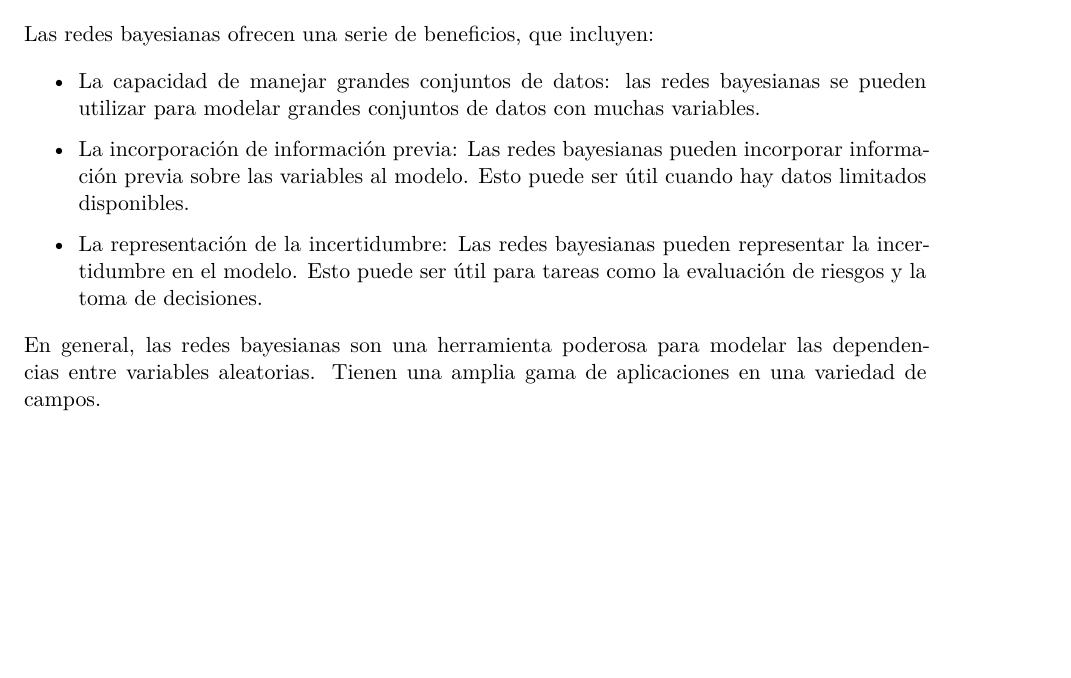
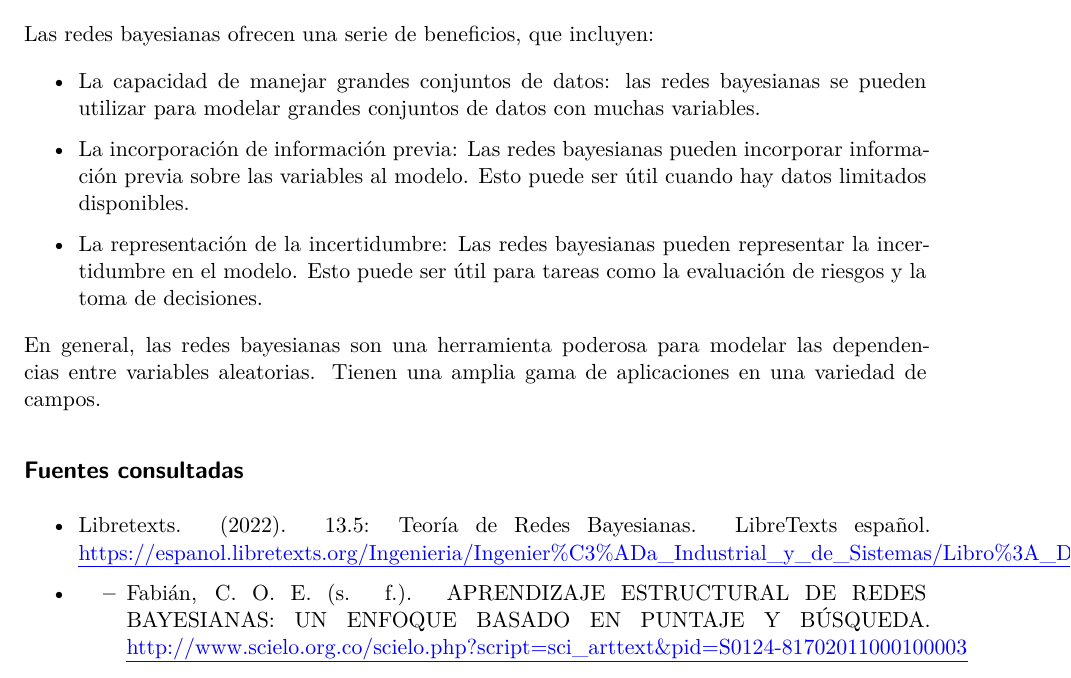
Before and after one commit to IA-UPS/RESUMEN_ULLOA-RAMON, a Quarto document (RESUMEN REDES BAYESIANAS_VALERIAULLOA-NAYELIRAMON.qmd): part of page 3 of 3, cut so that both start at the same text, the shorter picture padded with empty space. Rendered offline with R 4.5, knitr and Pandoc in place of Quarto, then LaTeX, with nearby package versions.

Commit message:
Add files via upload

```diff
--- a/RESUMEN REDES BAYESIANAS_VALERIAULLOA-NAYELIRAMON.qmd
+++ b/RESUMEN REDES BAYESIANAS_VALERIAULLOA-NAYELIRAMON.qmd
@@ -68,3 +68,22 @@ Las redes bayesianas ofrecen una serie de beneficios, que incluyen:
 -   La representación de la incertidumbre: Las redes bayesianas pueden representar la incertidumbre en el modelo. Esto puede ser útil para tareas como la evaluación de riesgos y la toma de decisiones.
 
 En general, las redes bayesianas son una herramienta poderosa para modelar las dependencias entre variables aleatorias. Tienen una amplia gama de aplicaciones en una variedad de campos.
+
+## Fuentes consultadas
+
+-   Libretexts. (2022). 13.5: Teoría de Redes
+    	Bayesianas. LibreTexts español.
+    	[[https://espanol.libretexts.org/Ingenieria/Ingenier%C3%ADa_Industrial_y\_de_Sistemas/Libro%3A_Din%C3%A1mica_y\_Controles_de_Procesos_Qu%C3%ADmicos\_(Woolf)/13%3A_Estad%C3%ADsticas_y\_antecedentes_probabil%C3%ADsticos/13.05%3A_Teor%C3%ADa_de_Redes_Bayesianas]{.underline}](https://espanol.libretexts.org/Ingenieria/Ingenier%C3%ADa_Industrial_y_de_Sistemas/Libro%3A_Din%C3%A1mica_y_Controles_de_Procesos_Qu%C3%ADmicos_(Woolf)/13%3A_Estad%C3%ADsticas_y_antecedentes_probabil%C3%ADsticos/13.05%3A_Teor%C3%ADa_de_Redes_Bayesianas)
+
+-   <div>
+
+    -   Fabián, C. O. E. (s. f.). APRENDIZAJE
+        	ESTRUCTURAL DE REDES BAYESIANAS: UN ENFOQUE BASADO EN PUNTAJE Y
+        	BÚSQUEDA.
+        	[[http://www.scielo.org.co/scielo.php?script=sci_arttext&pid=S0124-81702011000100003]{.underline}](http://www.scielo.org.co/scielo.php?script=sci_arttext&pid=S0124-81702011000100003)
+
+    </div>
+
+\
+
+\
```
